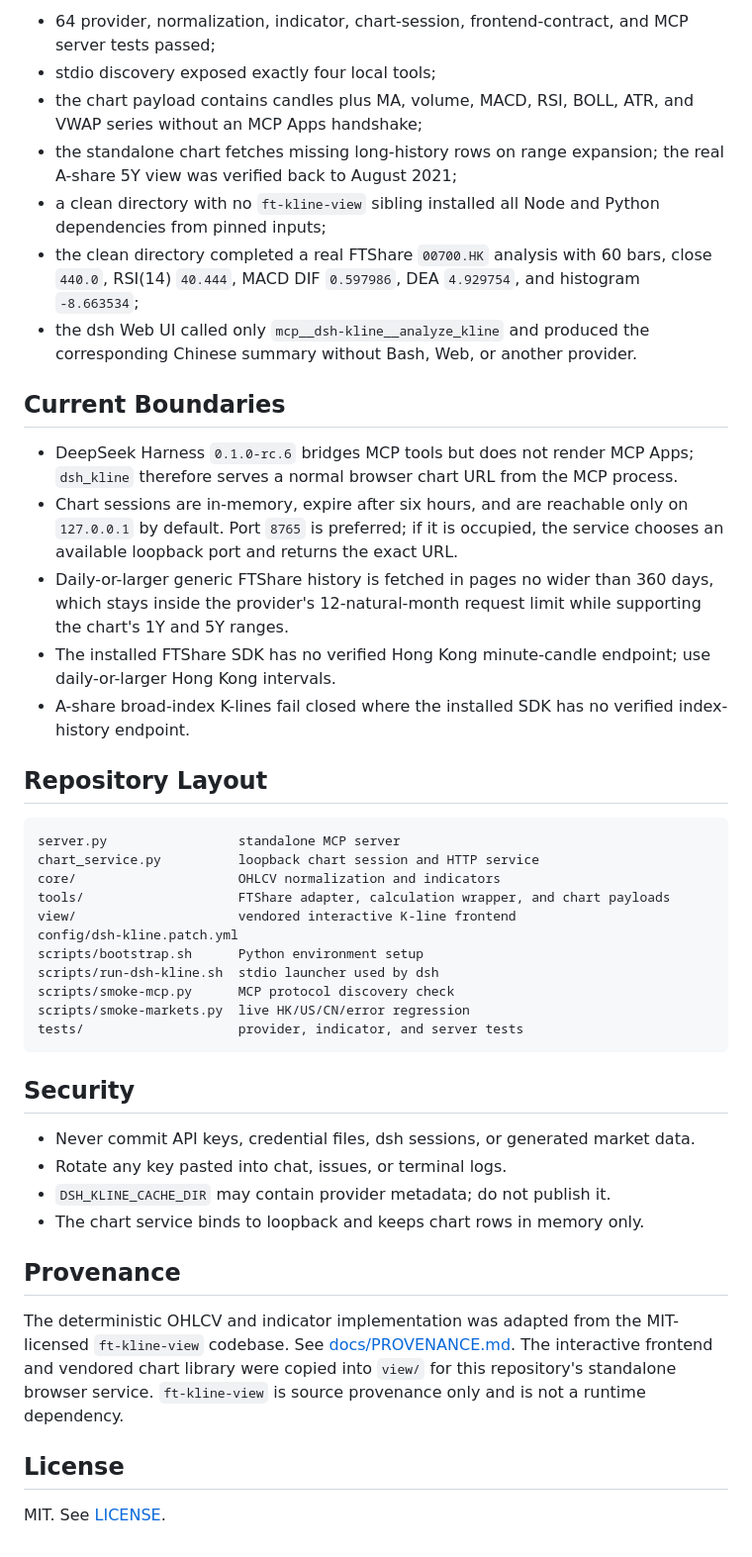
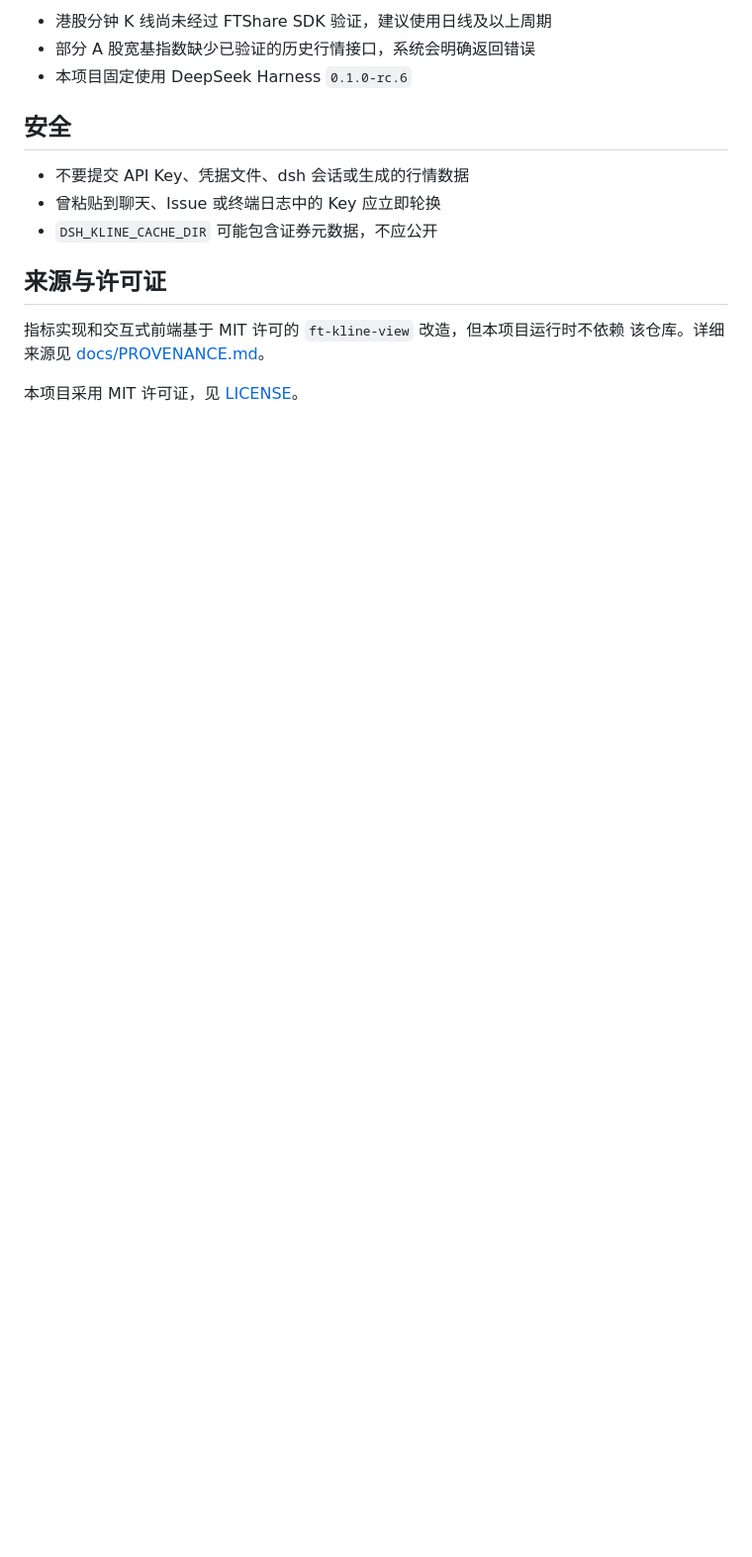
Before and after one commit to FTShare-Lab/dsh_kline, a Markdown page: README.md, the part around one of its changes. Shown at 99% size. Drawn GitHub-style; blank space fills up the shorter version.

Commit message:
docs: simplify README in Chinese

````diff
--- a/README.md
+++ b/README.md
@@ -175,64 +99,17 @@ The standalone release checks completed successfully:
 
-- 64 provider, normalization, indicator, chart-session, frontend-contract, and MCP server tests passed;
-- stdio discovery exposed exactly four local tools;
-- the chart payload contains candles plus MA, volume, MACD, RSI, BOLL, ATR, and
-  VWAP series without an MCP Apps handshake;
-- the standalone chart fetches missing long-history rows on range expansion;
-  the real A-share 5Y view was verified back to August 2021;
-- a clean directory with no `ft-kline-view` sibling installed all Node and
-  Python dependencies from pinned inputs;
-- the clean directory completed a real FTShare `00700.HK` analysis with 60
-  bars, close `440.0`, RSI(14) `40.444`, MACD DIF `0.597986`, DEA `4.929754`,
-  and histogram `-8.663534`;
-- the dsh Web UI called only `mcp__dsh-kline__analyze_kline` and produced the
-  corresponding Chinese summary without Bash, Web, or another provider.
+- 港股分钟 K 线尚未经过 FTShare SDK 验证，建议使用日线及以上周期
+- 部分 A 股宽基指数缺少已验证的历史行情接口，系统会明确返回错误
+- 本项目固定使用 DeepSeek Harness `0.1.0-rc.6`
 
-## Current Boundaries
+## 安全
 
-- DeepSeek Harness `0.1.0-rc.6` bridges MCP tools but does not render MCP Apps;
-  `dsh_kline` therefore serves a normal browser chart URL from the MCP process.
-- Chart sessions are in-memory, expire after six hours, and are reachable only
-  on `127.0.0.1` by default. Port `8765` is preferred; if it is occupied, the
-  service chooses an available loopback port and returns the exact URL.
-- Daily-or-larger generic FTShare history is fetched in pages no wider than 360
-  days, which stays inside the provider's 12-natural-month request limit while
-  supporting the chart's 1Y and 5Y ranges.
-- The installed FTShare SDK has no verified Hong Kong minute-candle endpoint;
-  use daily-or-larger Hong Kong intervals.
-- A-share broad-index K-lines fail closed where the installed SDK has no
-  verified index-history endpoint.
+- 不要提交 API Key、凭据文件、dsh 会话或生成的行情数据
+- 曾粘贴到聊天、Issue 或终端日志中的 Key 应立即轮换
+- `DSH_KLINE_CACHE_DIR` 可能包含证券元数据，不应公开
 
-## Repository Layout
+## 来源与许可证
 
-```text
-server.py                 standalone MCP server
-chart_service.py          loopback chart session and HTTP service
-core/                     OHLCV normalization and indicators
-tools/                    FTShare adapter, calculation wrapper, and chart payloads
-view/                     vendored interactive K-line frontend
-config/dsh-kline.patch.yml
-scripts/bootstrap.sh      Python environment setup
-scripts/run-dsh-kline.sh  stdio launcher used by dsh
-scripts/smoke-mcp.py      MCP protocol discovery check
-scripts/smoke-markets.py  live HK/US/CN/error regression
-tests/                    provider, indicator, and server tests
-```
+指标实现和交互式前端基于 MIT 许可的 `ft-kline-view` 改造，但本项目运行时不依赖
+该仓库。详细来源见 [docs/PROVENANCE.md](docs/PROVENANCE.md)。
 
-## Security
-
-- Never commit API keys, credential files, dsh sessions, or generated market data.
-- Rotate any key pasted into chat, issues, or terminal logs.
-- `DSH_KLINE_CACHE_DIR` may contain provider metadata; do not publish it.
-- The chart service binds to loopback and keeps chart rows in memory only.
-
-## Provenance
-
-The deterministic OHLCV and indicator implementation was adapted from the
-MIT-licensed `ft-kline-view` codebase. See [docs/PROVENANCE.md](docs/PROVENANCE.md).
-The interactive frontend and vendored chart library were copied into `view/`
-for this repository's standalone browser service. `ft-kline-view` is source
-provenance only and is not a runtime dependency.
-
-## License
-
-MIT. See [LICENSE](LICENSE).
+本项目采用 MIT 许可证，见 [LICENSE](LICENSE)。
````
Also changed, not shown: other parts of README.md (+58 -134 lines).
